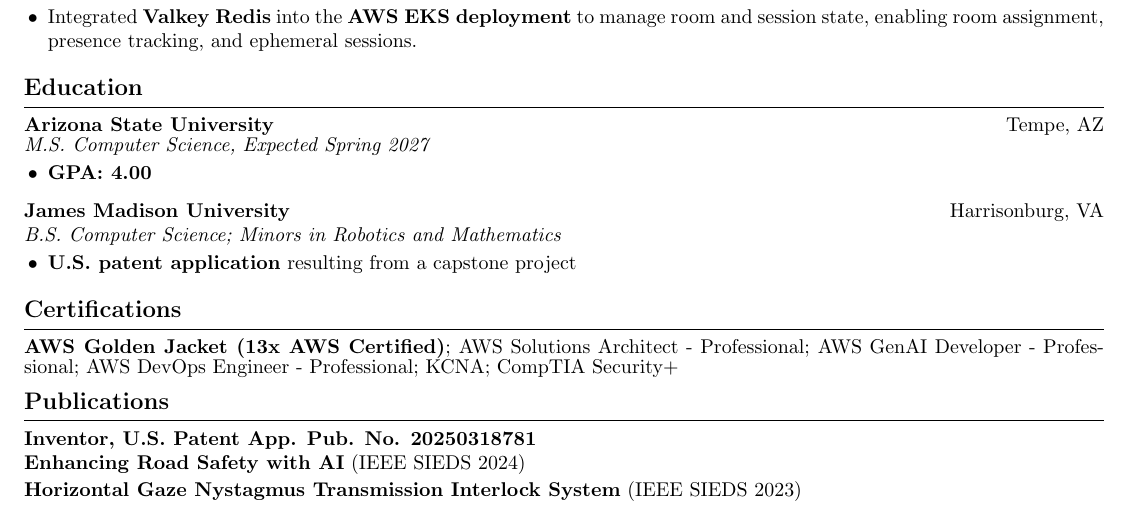
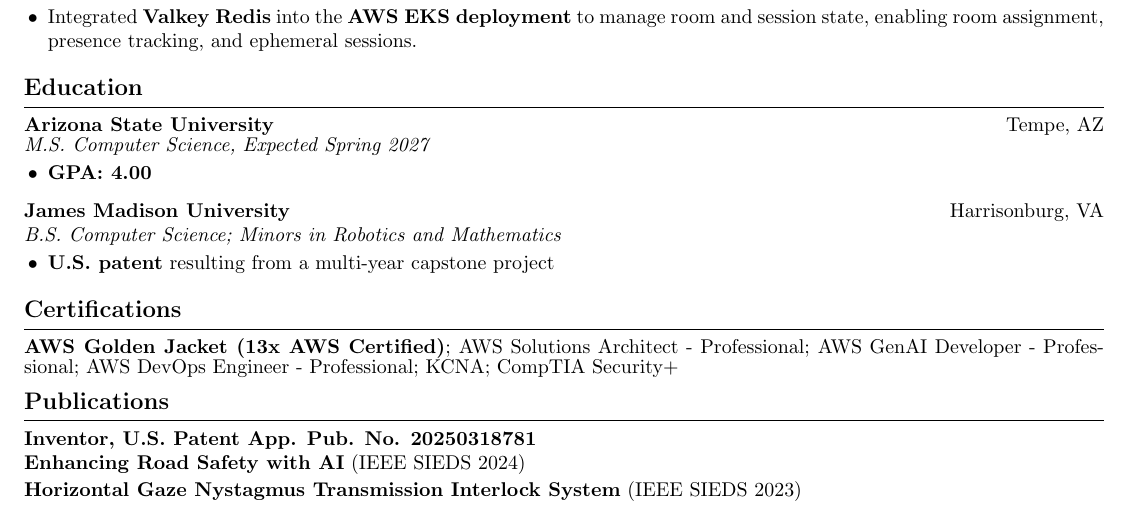
Before and after one commit to colemchase/resume, a LaTeX CV (resume.tex): part of the page, cut so that both start at the same text. Compiled offline with pdfLaTeX.

Commit message:
fix: multiyear

```diff
--- a/resume.tex
+++ b/resume.tex
@@ -100,7 +100,7 @@
 
 \role{James Madison University}{Harrisonburg, VA}{B.S. Computer Science; Minors in Robotics and Mathematics}{}
 \begin{resitemize}
-  \item \textbf{U.S. patent application} resulting from a capstone project
+  \item \textbf{U.S. patent} resulting from a multi-year capstone project
 \end{resitemize}
 
 \ressection{Certifications}
```
